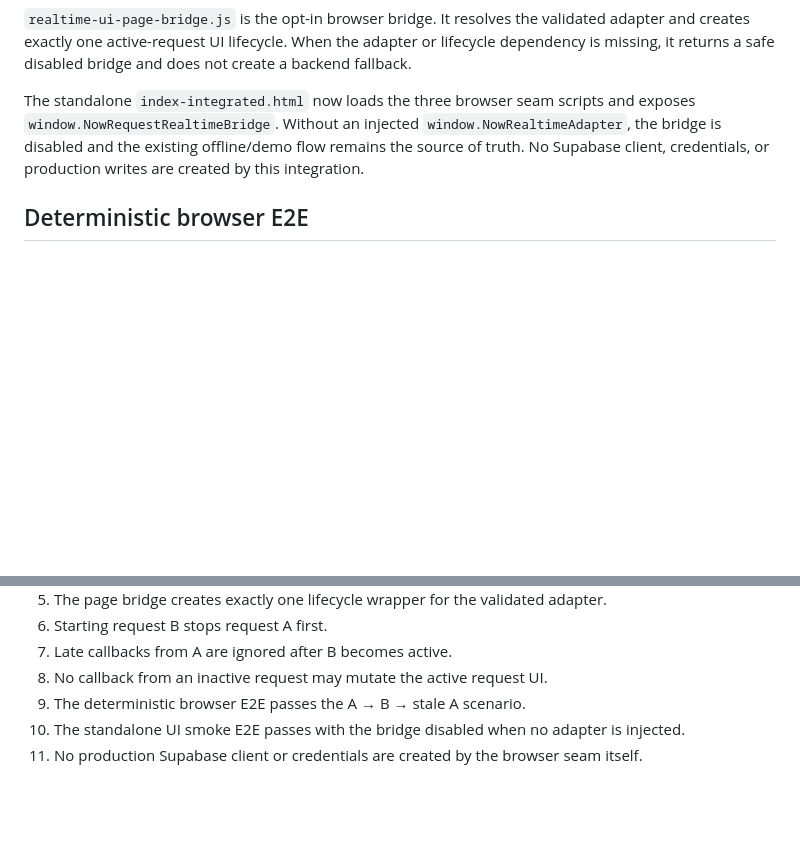
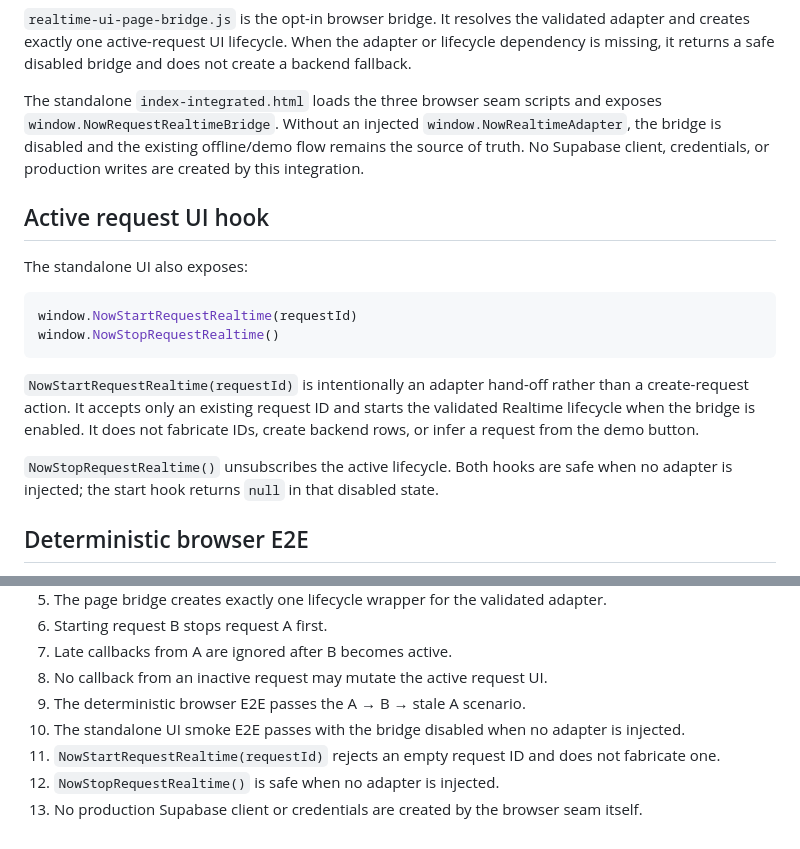
Before and after one commit to 7b964ktxpc-web/Studio, a Markdown page: now/REALTIME_UI_INTEGRATION.md, 2 parts joined by grey strips. GitHub-like rendering; blank space fills up the shorter version.

Commit message:
Stage 50: document active request realtime hook

````diff
--- a/now/REALTIME_UI_INTEGRATION.md
+++ b/now/REALTIME_UI_INTEGRATION.md
@@ -31,7 +31,20 @@ window.NowRealtimeAdapter = {
 
 `realtime-ui-page-bridge.js` is the opt-in browser bridge. It resolves the validated adapter and creates exactly one active-request UI lifecycle. When the adapter or lifecycle dependency is missing, it returns a safe disabled bridge and does not create a backend fallback.
 
-The standalone `index-integrated.html` now loads the three browser seam scripts and exposes `window.NowRequestRealtimeBridge`. Without an injected `window.NowRealtimeAdapter`, the bridge is disabled and the existing offline/demo flow remains the source of truth. No Supabase client, credentials, or production writes are created by this integration.
+The standalone `index-integrated.html` loads the three browser seam scripts and exposes `window.NowRequestRealtimeBridge`. Without an injected `window.NowRealtimeAdapter`, the bridge is disabled and the existing offline/demo flow remains the source of truth. No Supabase client, credentials, or production writes are created by this integration.
+
+## Active request UI hook
+
+The standalone UI also exposes:
+
+```js
+window.NowStartRequestRealtime(requestId)
+window.NowStopRequestRealtime()
+```
+
+`NowStartRequestRealtime(requestId)` is intentionally an adapter hand-off rather than a create-request action. It accepts only an existing request ID and starts the validated Realtime lifecycle when the bridge is enabled. It does not fabricate IDs, create backend rows, or infer a request from the demo button.
+
+`NowStopRequestRealtime()` unsubscribes the active lifecycle. Both hooks are safe when no adapter is injected; the start hook returns `null` in that disabled state.
 
 ## Deterministic browser E2E
 
@@ -71,4 +84,6 @@ This keeps the existing demo UI as the regression baseline while the Realtime br
 8. No callback from an inactive request may mutate the active request UI.
 9. The deterministic browser E2E passes the A → B → stale A scenario.
 10. The standalone UI smoke E2E passes with the bridge disabled when no adapter is injected.
-11. No production Supabase client or credentials are created by the browser seam itself.
+11. `NowStartRequestRealtime(requestId)` rejects an empty request ID and does not fabricate one.
+12. `NowStopRequestRealtime()` is safe when no adapter is injected.
+13. No production Supabase client or credentials are created by the browser seam itself.
````
